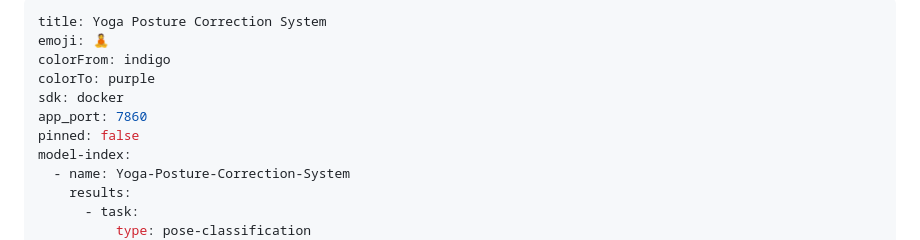
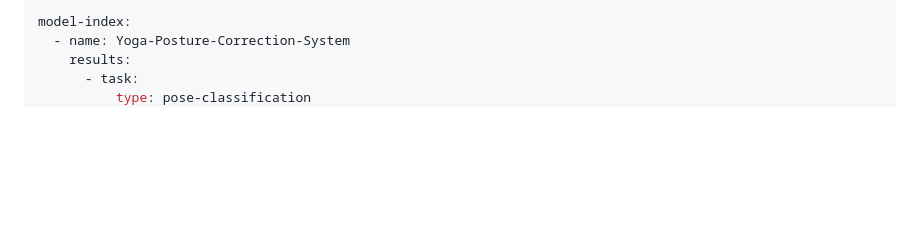
Before and after one commit to Anamitra-Sarkar/yoga-posture-correction-system, a Markdown page: README.md, the part around the change. GitHub-like rendering; blank space fills up the shorter version.

Commit message:
Revert "Update README frontmatter with Hugging Face Space configuration"
This reverts commit bde18b6666614bcdcfdbaf7dbe42eeb8939af9dc.

```diff
--- a/README.md
+++ b/README.md
@@ -1,11 +1,4 @@
 ---
-title: Yoga Posture Correction System
-emoji: 🧘
-colorFrom: indigo
-colorTo: purple
-sdk: docker
-app_port: 7860
-pinned: false
 model-index:
   - name: Yoga-Posture-Correction-System
     results:
```
